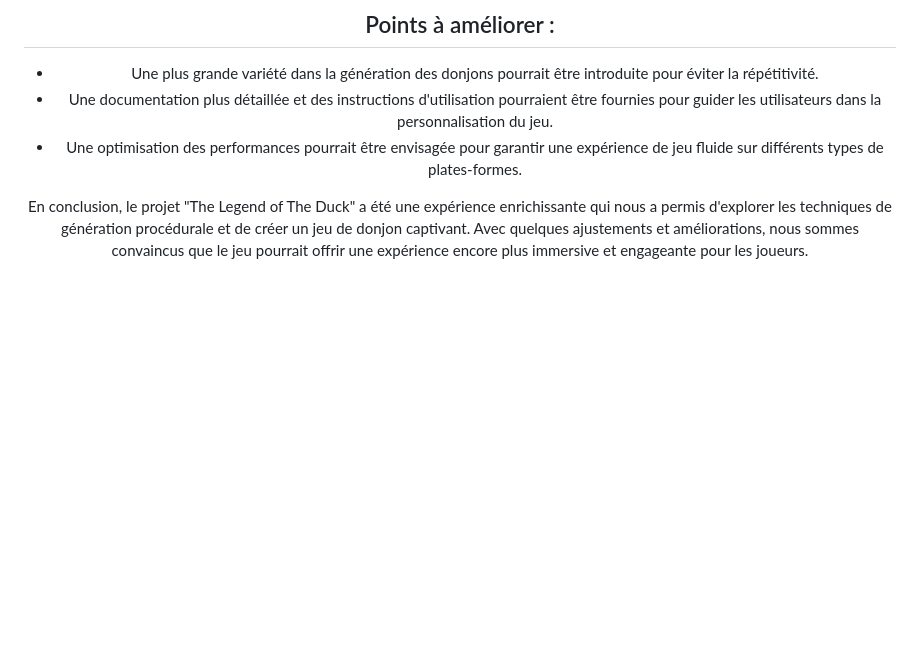
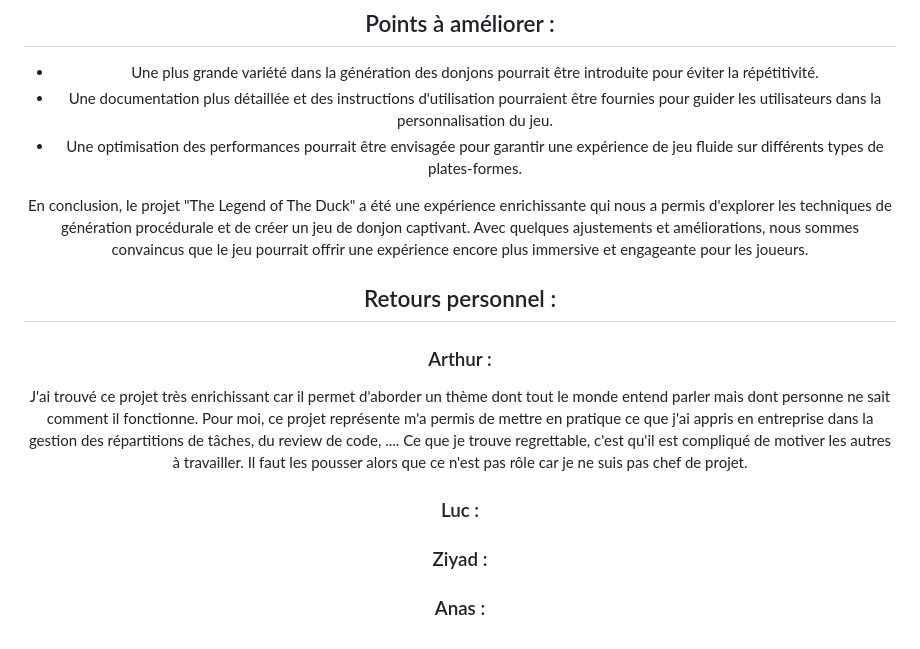
Before and after one commit to MrFreedy/The-Legend-of-The-Duck, a Markdown page: README.md, the part around the change. Drawn GitHub-style; blank space fills up the shorter version.

```diff
--- a/README.md
+++ b/README.md
@@ -229,6 +229,17 @@ Dans l'ensemble, le projet a été une réussite, mais il reste des domaines où
 
 En conclusion, le projet "The Legend of The Duck" a été une expérience enrichissante qui nous a permis d'explorer les techniques de génération procédurale et de créer un jeu de donjon captivant. Avec quelques ajustements et améliorations, nous sommes convaincus que le jeu pourrait offrir une expérience encore plus immersive et engageante pour les joueurs.
 
+## Retours personnel :
+### Arthur :
+
+J'ai trouvé ce projet très enrichissant car il permet d'aborder un thème dont tout le monde entend parler mais dont personne ne sait comment il fonctionne. Pour moi, ce projet représente m'a permis de mettre en pratique ce que j'ai appris en entreprise dans la gestion des répartitions de tâches, du review de code, ....
+Ce que je trouve regrettable, c'est qu'il est compliqué de motiver les autres à travailler. Il faut les pousser alors que ce n'est pas rôle car je ne suis pas chef de projet.
+
+### Luc :
+
+### Ziyad :
+
+### Anas :
 <!-- MARKDOWN LINKS & IMAGES -->
 [Java]: https://img.shields.io/badge/Java-ED8B00?style=for-the-badge&logo=java&logoColor=white
 [Gradle]: https://img.shields.io/badge/Gradle-02303A?style=for-the-badge&logo=Gradle&logoColor=white
```
